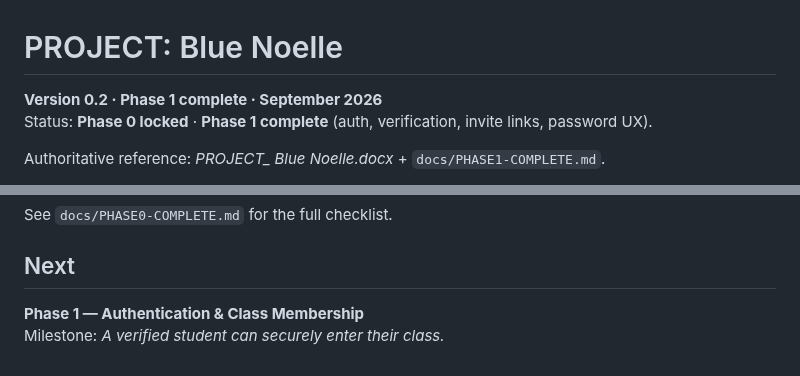
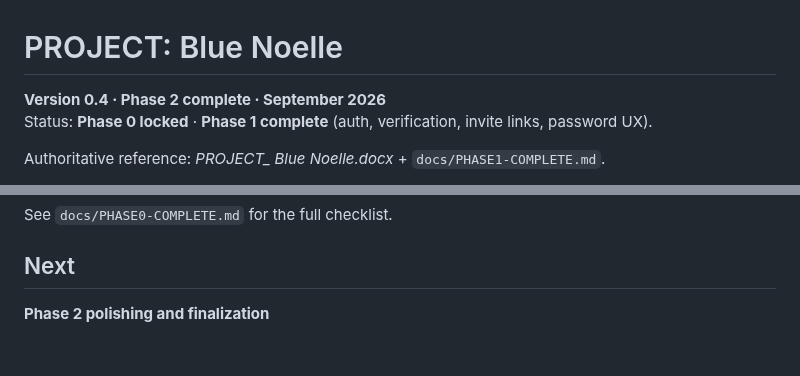
Before and after one commit to jaxian5/blue-noelle, a Markdown page: README.md, 2 parts joined by grey strips. Rendered like a GitHub page.

```diff
--- a/README.md
+++ b/README.md
@@ -1,6 +1,6 @@
 # PROJECT: Blue Noelle
 
-**Version 0.2 · Phase 1 complete · September 2026**
+**Version 0.4 · Phase 2 complete · September 2026**
 Status: **Phase 0 locked** · **Phase 1 complete** (auth, verification, invite links, password UX).
 
 Authoritative reference: *PROJECT_ Blue Noelle.docx* + `docs/PHASE1-COMPLETE.md`.
@@ -104,5 +104,4 @@ See `docs/PHASE0-COMPLETE.md` for the full checklist.
 
 ## Next
 
-**Phase 1 — Authentication & Class Membership**
-Milestone: *A verified student can securely enter their class.*
+**Phase 2 polishing and finalization**
```
